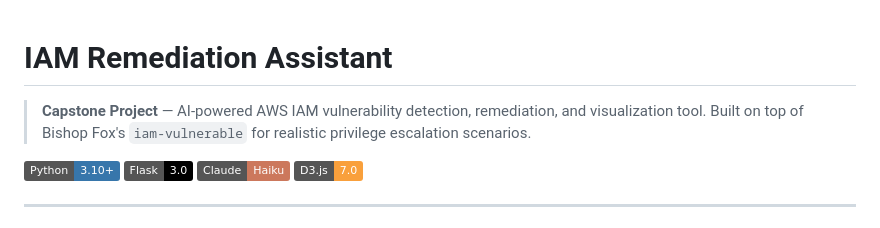
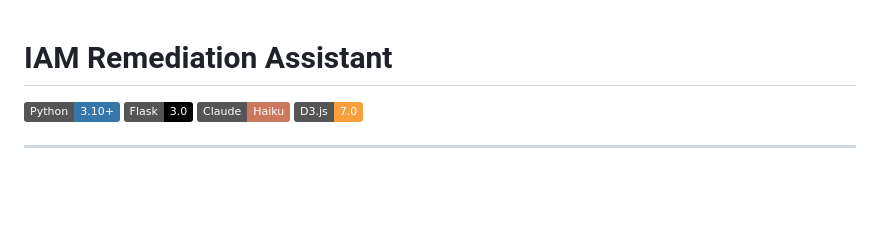
Before and after one commit to adnannazirahmed/Winnow-1.1, a Markdown page: README.md, the part around the change. Drawn GitHub-style; badges without logos; blank space fills up the shorter version.

```diff
--- a/README.md
+++ b/README.md
@@ -1,6 +1,6 @@
 # IAM Remediation Assistant
 
-> **Capstone Project** — AI-powered AWS IAM vulnerability detection, remediation, and visualization tool. Built on top of Bishop Fox's `iam-vulnerable` for realistic privilege escalation scenarios.
+
 
 [![Python](https://img.shields.io/badge/Python-3.10%2B-3776AB?logo=python&logoColor=white)](https://python.org)
 [![Flask](https://img.shields.io/badge/Flask-3.0-000000?logo=flask&logoColor=white)](https://flask.palletsprojects.com)
```
